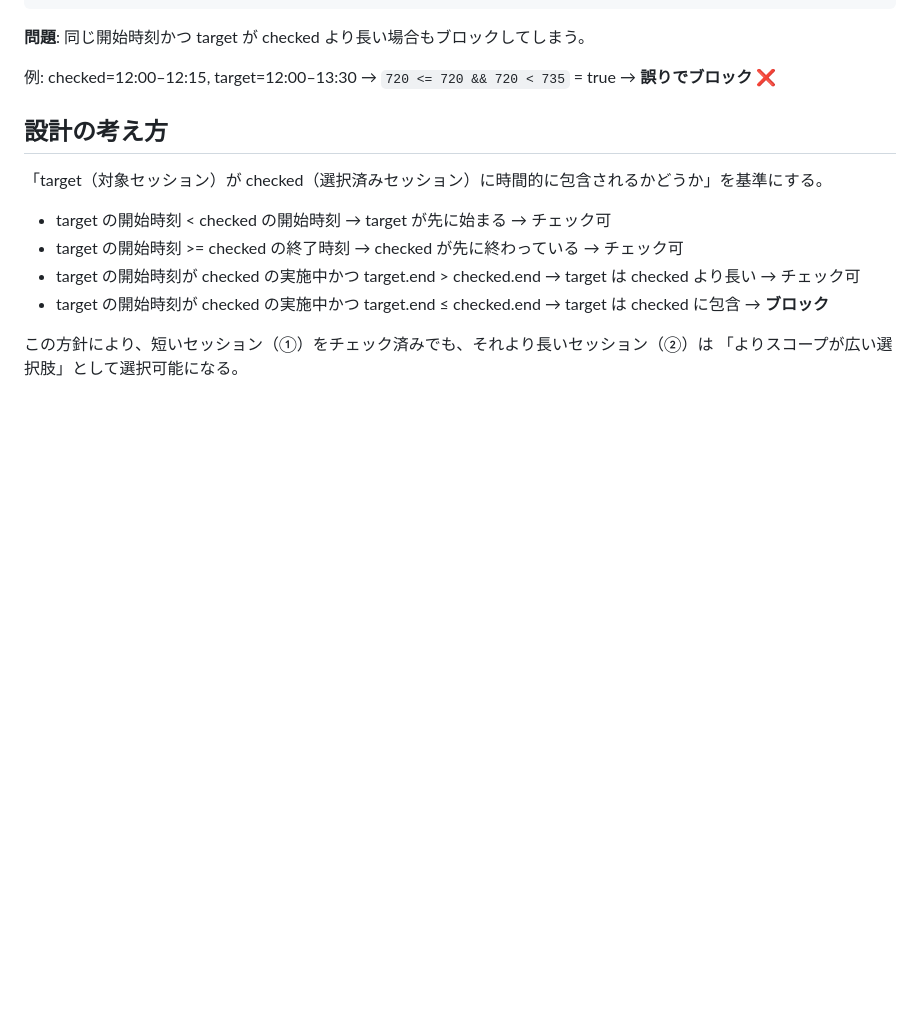
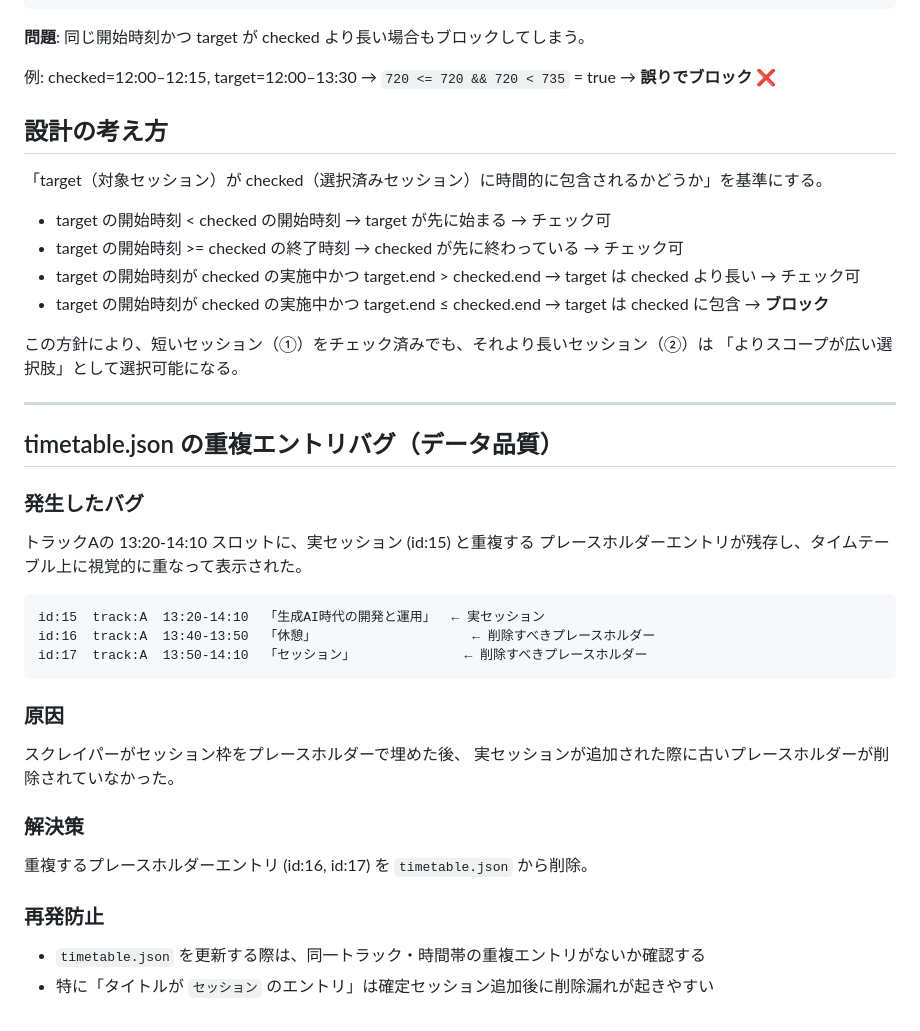
Before and after one commit to ishiharatma/aws-jawsdays2026-timetable, a Markdown page: docs/knowledge/session-conflict-detection.md, the part around the change. Rendered like a GitHub page; blank space fills up the shorter version.

Commit message:
docs: timetable.jsonの重複エントリバグの知見を記録
https://claude.ai/code/session_014C3RrMcWUtWu8jG4VUrj4W

````diff
--- a/docs/knowledge/session-conflict-detection.md
+++ b/docs/knowledge/session-conflict-detection.md
@@ -77,3 +77,32 @@ return checkedStart <= targetStart && targetStart < checkedEnd;
 
 この方針により、短いセッション（①）をチェック済みでも、それより長いセッション（②）は
 「よりスコープが広い選択肢」として選択可能になる。
+
+---
+
+## timetable.json の重複エントリバグ（データ品質）
+
+### 発生したバグ
+
+トラックAの 13:20-14:10 スロットに、実セッション (id:15) と重複する
+プレースホルダーエントリが残存し、タイムテーブル上に視覚的に重なって表示された。
+
+```
+id:15  track:A  13:20-14:10  「生成AI時代の開発と運用」  ← 実セッション
+id:16  track:A  13:40-13:50  「休憩」                    ← 削除すべきプレースホルダー
+id:17  track:A  13:50-14:10  「セッション」              ← 削除すべきプレースホルダー
+```
+
+### 原因
+
+スクレイパーがセッション枠をプレースホルダーで埋めた後、
+実セッションが追加された際に古いプレースホルダーが削除されていなかった。
+
+### 解決策
+
+重複するプレースホルダーエントリ (id:16, id:17) を `timetable.json` から削除。
+
+### 再発防止
+
+- `timetable.json` を更新する際は、同一トラック・時間帯の重複エントリがないか確認する
+- 特に「タイトルが `セッション` のエントリ」は確定セッション追加後に削除漏れが起きやすい
````
